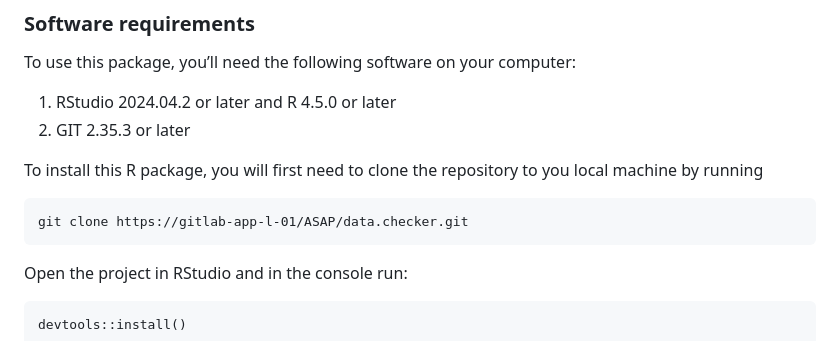
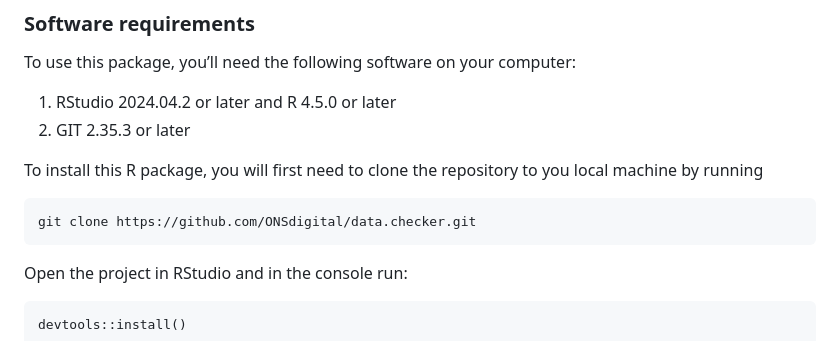
Before and after one commit to ONSdigital/data.checker, a Markdown page: README.md, the part around the change. GitHub-like rendering.

````diff
--- a/README.md
+++ b/README.md
@@ -24,7 +24,7 @@ To use this package, you’ll need the following software on your computer:
 To install this R package, you will first need to clone the repository to you local machine by running
 
 ```
-git clone https://gitlab-app-l-01/ASAP/data.checker.git
+git clone https://github.com/ONSdigital/data.checker.git
 ```
 
 Open the project in RStudio and in the console run:
````
